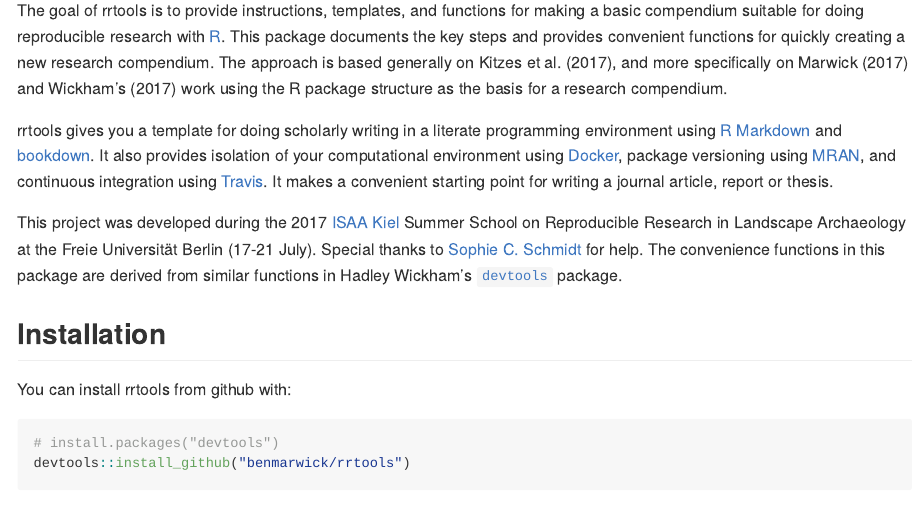
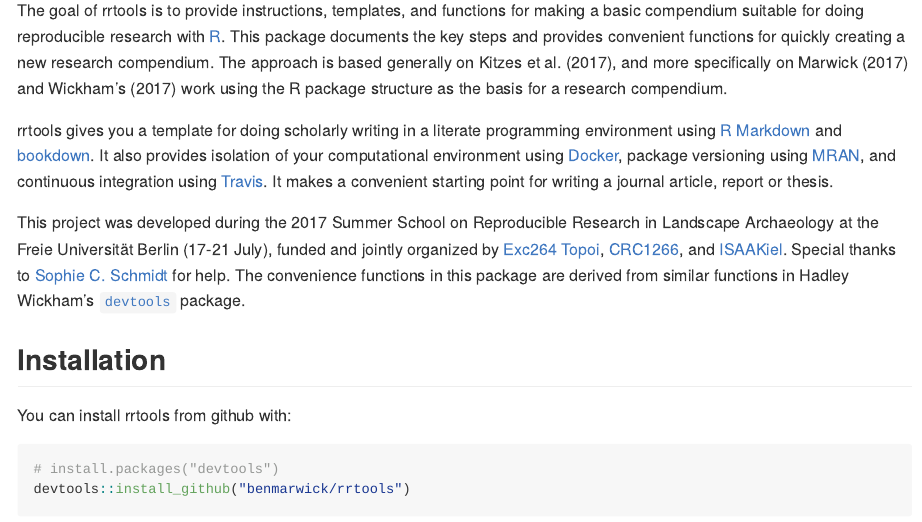
Before and after one commit to benmarwick/rrtools, an R Markdown document (README.Rmd): the page in a window 1100 px wide, from 150 px down. Rendered offline with R 4.5, knitr and Pandoc, with nearby package versions; badge pictures from the web are left out.

Commit message:
add organizers and funders
Since we were supported a lot, we should add the funding agencies.

```diff
--- a/README.Rmd
+++ b/README.Rmd
@@ -20,7 +20,7 @@
 
 rrtools gives you a template for doing scholarly writing in a literate programming environment using [R Markdown](http://rmarkdown.rstudio.com) and [bookdown](https://bookdown.org/home/about.html). It also provides isolation of your computational environment using [Docker](https://www.docker.com/what-docker), package versioning using [MRAN](https://mran.microsoft.com/documents/rro/reproducibility/), and continuous integration using [Travis](https://docs.travis-ci.com/user/for-beginners). It makes a convenient starting point for writing a journal article, report or thesis.
 
-This project was developed during the 2017 [ISAA Kiel](https://isaakiel.github.io/) Summer School on Reproducible Research in Landscape Archaeology at the Freie Universität Berlin (17-21 July). Special thanks to [Sophie C. Schmidt](https://github.com/SCSchmidt) for help. The convenience functions in this package are derived from similar functions in Hadley Wickham's [`devtools`](https://github.com/hadley/devtools) package.
+This project was developed during the 2017 Summer School on Reproducible Research in Landscape Archaeology at the Freie Universität Berlin (17-21 July), funded and jointly organized by [Exc264 Topoi](https://www.topoi.org/), [CRC1266](http://www.sfb1266.uni-kiel.de/en), and [ISAAKiel](https://isaakiel.github.io/). Special thanks to [Sophie C. Schmidt](https://github.com/SCSchmidt) for help. The convenience functions in this package are derived from similar functions in Hadley Wickham's [`devtools`](https://github.com/hadley/devtools) package.
 
 ## Installation
 
```
